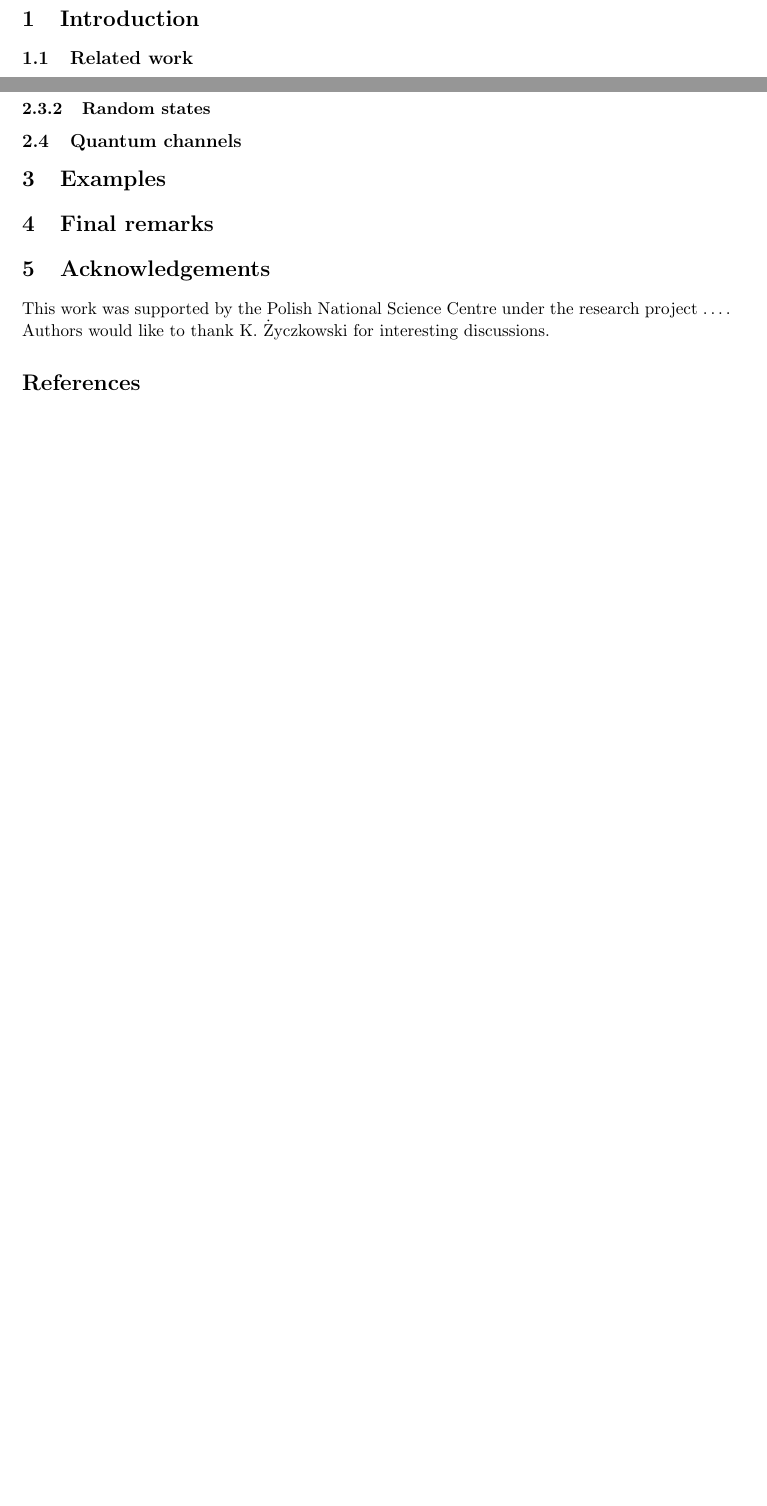
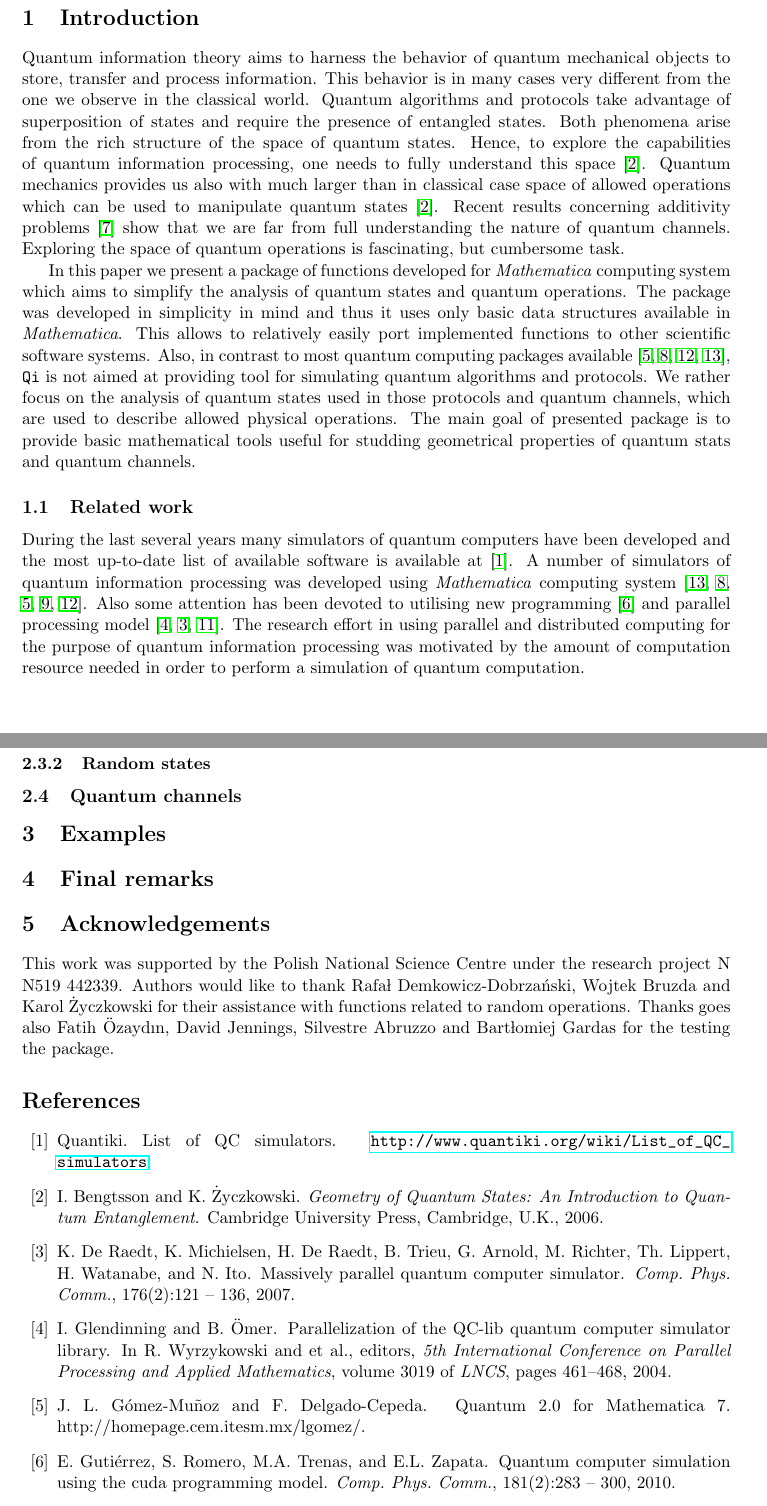
Before and after one commit to jmiszczak/qi, a LaTeX paper (article/qi.tex, which reads article/qi.bib): two parts of pages 1 and 4 of 4 before the commit and two parts of pages 1 and 5 of 6 after it, joined at a grey line, cut so that both start at the same text, the shorter picture padded with empty space. Compiled offline with pdfLaTeX.

Commit message:
introduction and related work in qi/article

```diff
--- a/article/qi.bib
+++ b/article/qi.bib
@@ -201,3 +201,6 @@ spectra (level-spacing distribution, number variance) and eigenvectors
 (entropy, participation ratio, eigenvector statistics) confer to the
 predictions of the random-matrix theory, for both CUE and COE.}
 }
+
+@Misc{quantiki-simulators,
+    title = {{Quantiki. List of QC simulators}},
@@ -203,0 +213,18 @@ predictions of the random-matrix theory, for both CUE and COE.}
+    library},
+    editor = {Wyrzykowski, R. and et al.},
+    volume = {3019},
+    series = {LNCS},
+    pages = {461-468},
+    year = 2004,
+    doi = {10.1007/978-3-540-24669-5_60},
+    booktitle = {5th International Conference on Parallel Processing and Applied
+    Mathematics}
+}
+
+@article{deraedt07massively,
+    title = {Massively parallel quantum computer simulator},
+    journal = {Comp. Phys. Comm.},
+    volume = "176",
+    number = "2",
+    pages = "121 - 136",
+    year = "2007",
@@ -203,0 +238,4 @@ predictions of the random-matrix theory, for both CUE and COE.}
+    volume = "180",
+    number = "6",
+    pages = "948 - 964",
+    year = "2009",
@@ -203,0 +249,6 @@ predictions of the random-matrix theory, for both CUE and COE.}
+    author = {Miszczak, J. A.},
+    title = {Generating and using truly random quantum states in Mathematica},
+    journal = {Comp. Phys. Comm.},
+    volume = 183,
+    number = 1,
+    year = 2012,
@@ -203,0 +262,9 @@ predictions of the random-matrix theory, for both CUE and COE.}
+    title = "Quantum computer simulation using the CUDA programming model",
+    journal = "Comp. Phys. Comm.",
+    volume = "181",
+    number = "2",
+    pages = "283 - 300",
+    year = "2010",
+    doi = "10.1016/j.cpc.2009.09.021",
+    author = "Guti\'errez, E. and Romero, S. and Trenas, M.A. and Zapata, E.L."
+}
--- a/article/qi.tex
+++ b/article/qi.tex
@@ -50,10 +57,49 @@
 %%%%%%%%%%%%%%%%%%%%%%%%%%%%%%%%%%%%%%%%%%%%%%%%%%%%%%%%%%%%%%%%%%%%%%%%%%%%%%%%
 \section{Introduction}
 %%%%%%%%%%%%%%%%%%%%%%%%%%%%%%%%%%%%%%%%%%%%%%%%%%%%%%%%%%%%%%%%%%%%%%%%%%%%%%%%
+Quantum information theory aims to harness the behavior of quantum mechanical
+objects to store, transfer and process information. This behavior is in many
+cases very different from the one we observe in the classical world. Quantum
+algorithms and protocols take advantage of superposition of states and require
+the presence of entangled states. Both phenomena arise from the rich structure
+of the space of quantum states. Hence, to explore the capabilities of quantum
+information processing, one needs to fully understand this space~\cite{BZ06}.
+Quantum mechanics provides us also with much larger than in classical case space
+of allowed operations which can be used to manipulate quantum
+states~\cite{BZ06}. Recent results concerning additivity
+problems~\cite{hastings09superadditivity} show that we are far from full
+understanding the nature of quantum channels. Exploring the space of quantum
+operations is fascinating, but cumbersome task.
+
+In this paper we present a~package of functions developed for \Mathematica\
+computing system which aims to simplify the analysis of quantum states and
+quantum operations. The package was developed in simplicity in mind and thus it
+uses only basic data structures available in \Mathematica. This allows to
+relatively easily port implemented functions to other scientific software
+systems. Also, in contrast to most quantum computing packages
+available~\cite{quantum2, qdensity, qcwave, qucalc}, \qi\ is not aimed at
+providing tool for simulating quantum algorithms and protocols. We rather focus
+on the analysis of quantum states used in those protocols and quantum channels,
+which are used to describe allowed physical operations. The main goal of
+presented package is to provide basic mathematical tools useful for studding
+geometrical properties of quantum stats and quantum channels.
+
 
 %%%%%%%%%%%%%%%%%%%%%%%%%%%%%%%%%%%%%%%%%%%%%%%%%%%%%%%%%%%%%%%%%%%%%%%%%%%%%%%%
 \subsection{Related work}
 %%%%%%%%%%%%%%%%%%%%%%%%%%%%%%%%%%%%%%%%%%%%%%%%%%%%%%%%%%%%%%%%%%%%%%%%%%%%%%%%
+
+During the last several years many simulators of quantum computers have been
+developed and the most up-to-date list of available software is available
+at~\cite{quantiki-simulators}. A number of simulators of quantum information
+processing was developed using \Mathematica\ computing system~\cite{qucalc,
+qdensity, quantum2, miszczak12generating, qcwave}. Also some attention has been
+devoted to utilising new programming \cite{gutierrez10cuda} and parallel
+processing model~\cite{glendinning03parallelization, deraedt07massively,
+tabakin09qcmpi}. The research effort in using parallel and distributed computing
+for the purpose of quantum information processing was motivated by the amount of
+computation resource needed in order to perform a simulation of quantum
+computation.
 
 %%%%%%%%%%%%%%%%%%%%%%%%%%%%%%%%%%%%%%%%%%%%%%%%%%%%%%%%%%%%%%%%%%%%%%%%%%%%%%%%
 \subsection{Preliminaries}
@@ -330,8 +384,11 @@ truncated so that they belong to the interval $l_i\in [0,1]$.
 \section{Acknowledgements}
 %%%%%%%%%%%%%%%%%%%%%%%%%%%%%%%%%%%%%%%%%%%%%%%%%%%%%%%%%%%%%%%%%%%%%%%%%%%%%%%%
 This work was supported by the Polish National Science Centre under the research
-project \dots. Authors would like to thank K.~\.Zyczkowski for interesting
-discussions.
+project N N519 442339. Authors would like to thank Rafa{\l}
+Demkowicz-Dobrza\'nski, Wojtek Bruzda and Karol \.Zyczkowski for their
+assistance with functions related to random operations. Thanks goes also Fatih
+\"Ozayd{\i}n, David Jennings, Silvestre Abruzzo and Bart{\l}omiej Gardas for the
+testing the package.
 
 \bibliographystyle{plain}
 \bibliography{qi}
```
Also changed, not shown: article/qi.bib (29 more changed lines), article/qi.tex (85 more changed lines).
